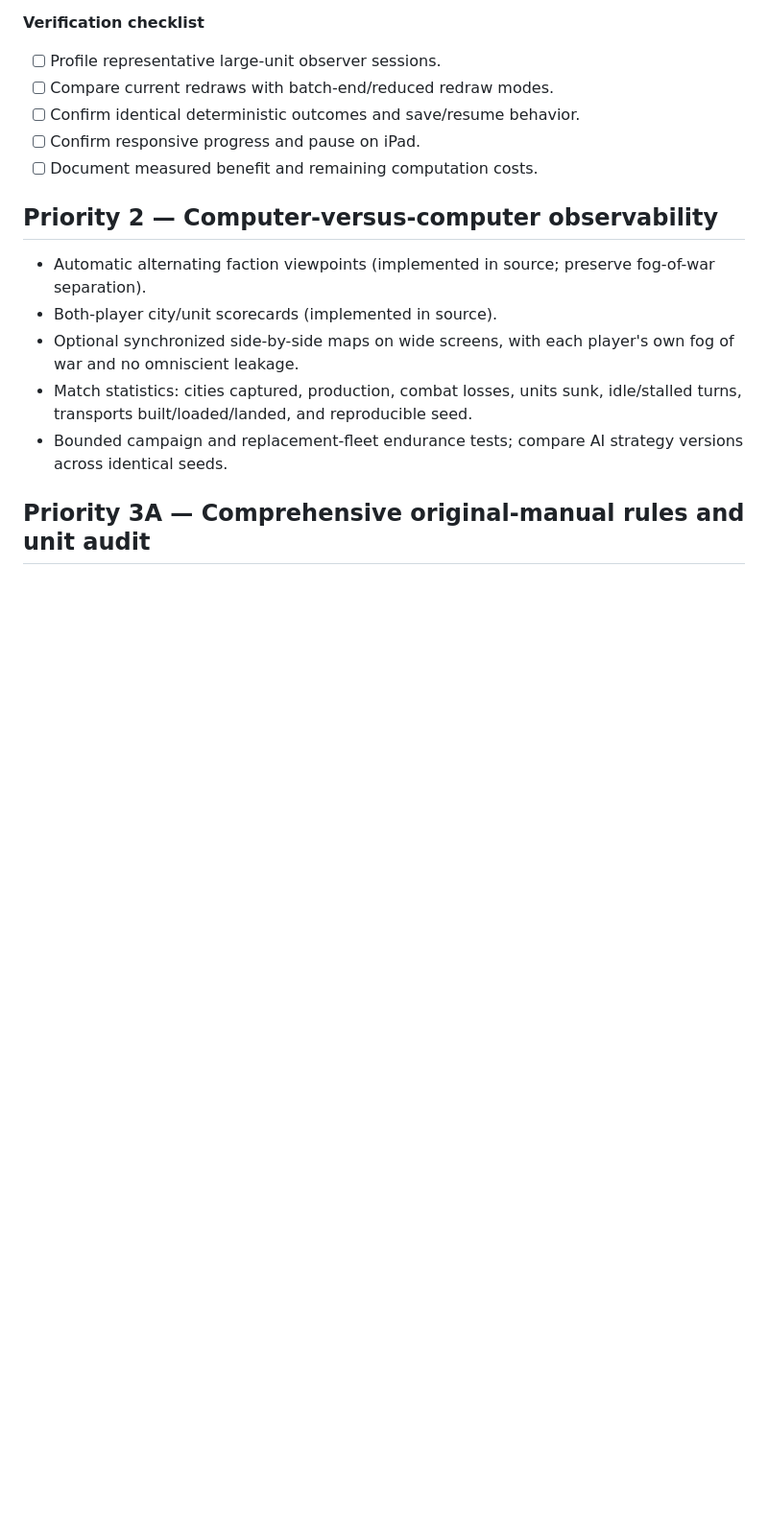
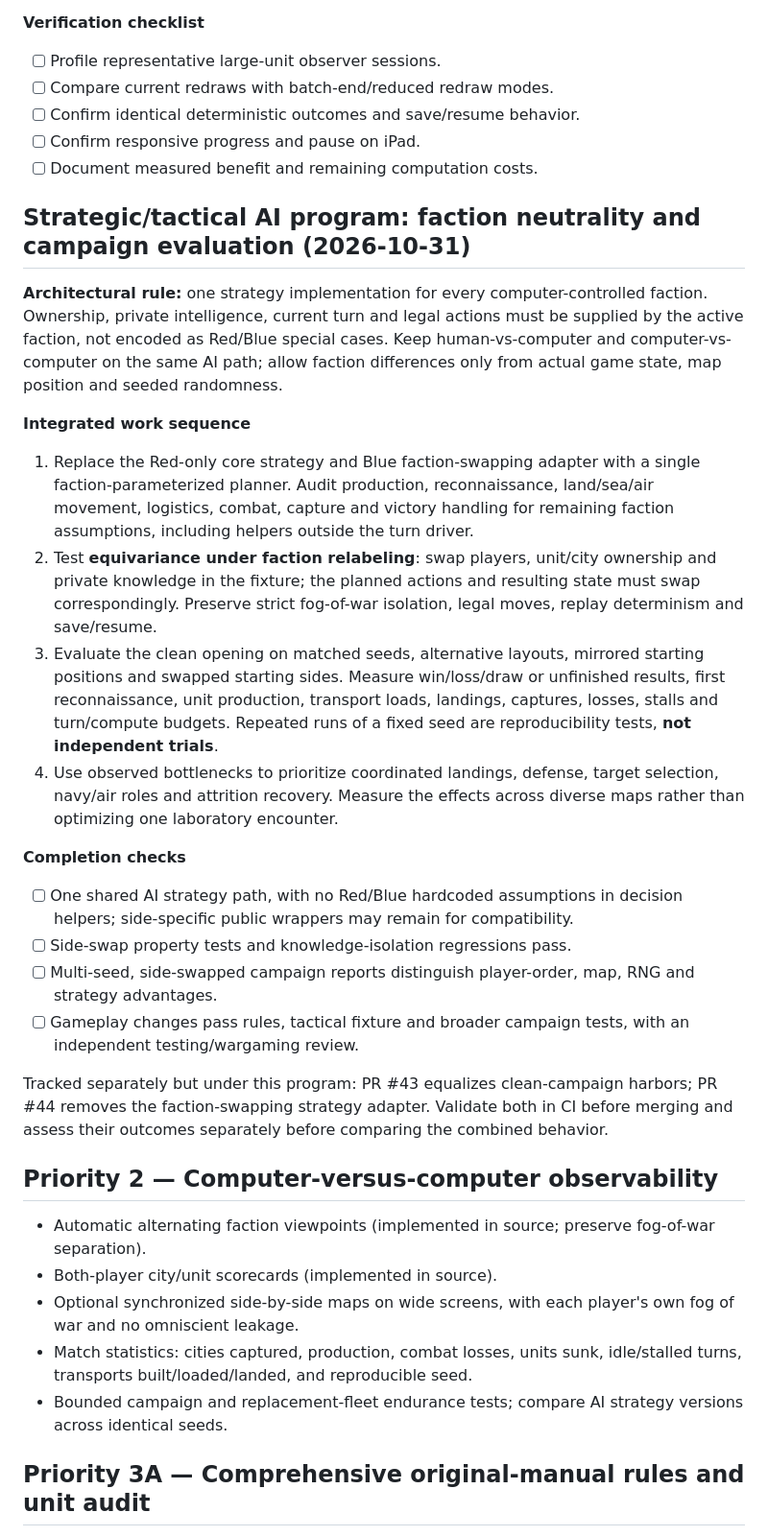
Before and after one commit to funkatron/empirata, a Markdown page: docs/ROADMAP.md, the part around the change. Shown at 96% size. GitHub-like rendering; blank space fills up the shorter version.

Commit message:
Integrate faction-neutral AI and balanced campaign evaluation into strategy roadmap

```diff
--- a/docs/ROADMAP.md
+++ b/docs/ROADMAP.md
@@ -178,6 +178,48 @@ mode. This is a performance hypothesis, not a measured diagnosis.
 - [ ] Confirm responsive progress and pause on iPad.
 - [ ] Document measured benefit and remaining computation costs.
 
+## Strategic/tactical AI program: faction neutrality and campaign evaluation (2026-10-31)
+
+**Architectural rule:** one strategy implementation for every computer-controlled
+faction. Ownership, private intelligence, current turn and legal actions must be
+supplied by the active faction, not encoded as Red/Blue special cases. Keep
+human-vs-computer and computer-vs-computer on the same AI path; allow faction
+differences only from actual game state, map position and seeded randomness.
+
+**Integrated work sequence**
+
+1. Replace the Red-only core strategy and Blue faction-swapping adapter with
+   a single faction-parameterized planner. Audit production, reconnaissance,
+   land/sea/air movement, logistics, combat, capture and victory handling for
+   remaining faction assumptions, including helpers outside the turn driver.
+2. Test **equivariance under faction relabeling**: swap players, unit/city
+   ownership and private knowledge in the fixture; the planned actions and
+   resulting state must swap correspondingly. Preserve strict fog-of-war
+   isolation, legal moves, replay determinism and save/resume.
+3. Evaluate the clean opening on matched seeds, alternative layouts, mirrored
+   starting positions and swapped starting sides. Measure win/loss/draw or
+   unfinished results, first reconnaissance, unit production, transport loads,
+   landings, captures, losses, stalls and turn/compute budgets. Repeated runs
+   of a fixed seed are reproducibility tests, **not independent trials**.
+4. Use observed bottlenecks to prioritize coordinated landings, defense,
+   target selection, navy/air roles and attrition recovery. Measure the effects
+   across diverse maps rather than optimizing one laboratory encounter.
+
+**Completion checks**
+
+- [ ] One shared AI strategy path, with no Red/Blue hardcoded assumptions in
+  decision helpers; side-specific public wrappers may remain for compatibility.
+- [ ] Side-swap property tests and knowledge-isolation regressions pass.
+- [ ] Multi-seed, side-swapped campaign reports distinguish player-order, map,
+  RNG and strategy advantages.
+- [ ] Gameplay changes pass rules, tactical fixture and broader campaign tests,
+  with an independent testing/wargaming review.
+
+Tracked separately but under this program: PR #43 equalizes clean-campaign
+harbors; PR #44 removes the faction-swapping strategy adapter. Validate both
+in CI before merging and assess their outcomes separately before comparing the
+combined behavior.
+
 ## Priority 2 — Computer-versus-computer observability
 
 - Automatic alternating faction viewpoints (implemented in source; preserve fog-of-war separation).
```
